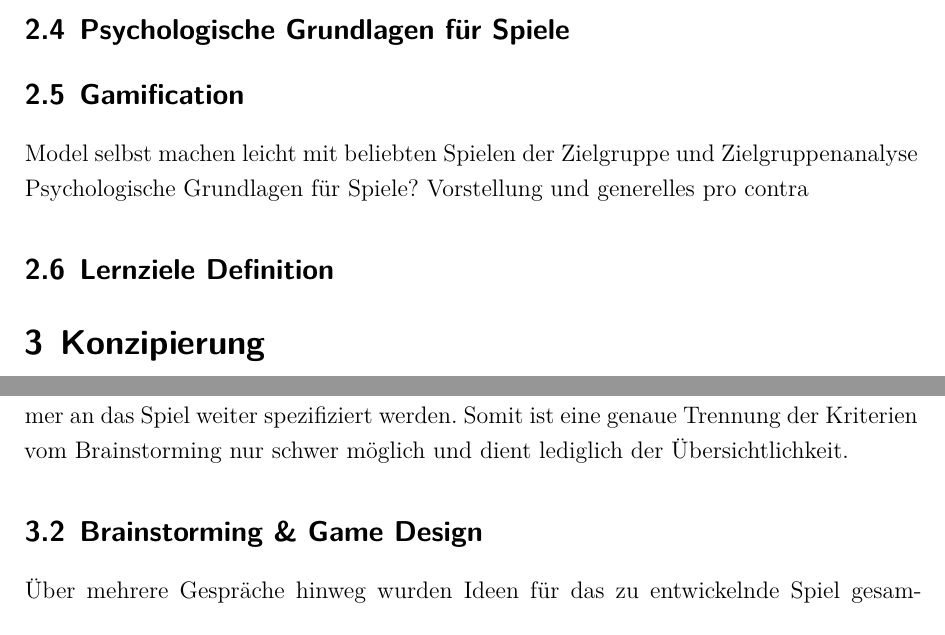
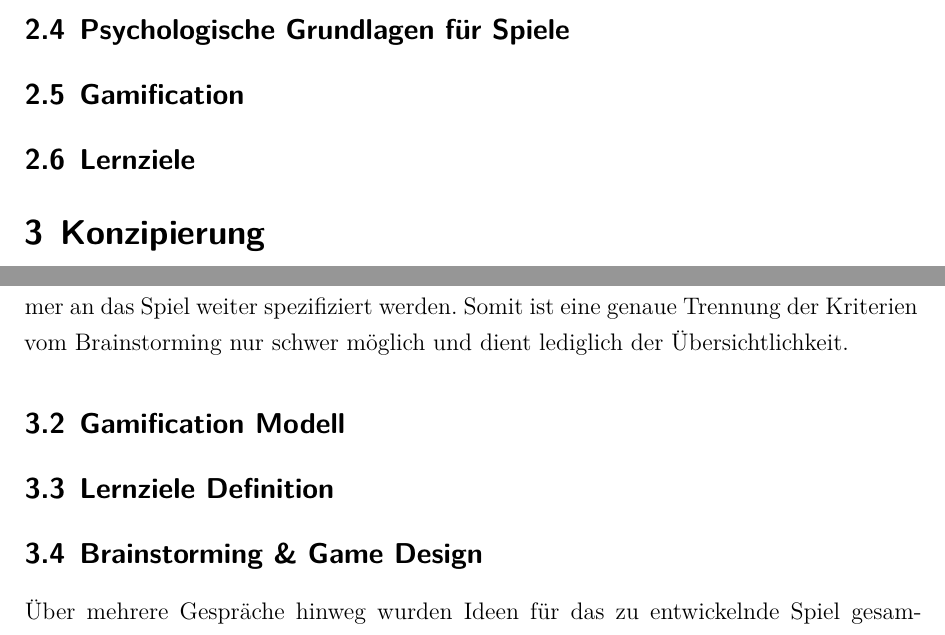
Before and after one commit to dhbwse/the-project, a LaTeX document (dokumentation/dokumentation.tex, which reads dokumentation/grundlagen.tex, dokumentation/konzipierung.tex): two parts of pages 9 and 11 of 23, joined at a grey line, cut so that both start at the same text. Compiled offline with XeLaTeX; an older LaTeX class or package is replaced by its successor.

Commit message:
grundlagen: 'gamification modell' und 'lernziele definition' nach konzipierung verschoben

```diff
--- a/dokumentation/grundlagen.tex
+++ b/dokumentation/grundlagen.tex
@@ -12,7 +12,4 @@
 	Ein Persona ist eine Technik aus dem UI Bereich <TODO:Quelle> wo durch imaginäre Nutzer (Personas) die Useability verbessert werden soll. Ziel dieser Technik ist es einen möglichst konkreten Nutzer zu erstellen und durch diesen dann die Software evaluieren zu können.
 \subsection{Psychologische Grundlagen für Spiele}
 \subsection{Gamification}
-	Model selbst machen leicht mit beliebten Spielen der Zielgruppe und Zielgruppenanalyse
-	Psychologische Grundlagen für Spiele?
-	Vorstellung und generelles pro contra
-\subsection{Lernziele Definition}
+\subsection{Lernziele}
--- a/dokumentation/konzipierung.tex
+++ b/dokumentation/konzipierung.tex
@@ -18,6 +18,9 @@ Das folgende Kapitel beschäftigt sich mit der Konzipierung des Spiels ansich. D
 	\end{enumerate}
 
 	Die Entstehung dieser Kriterien ist teilweise auf die Ergebnisse aus dem Brainstorming zurückzuführen. Durch das Brainstorming konnten die Erwartungen der Projektteilnehmer an das Spiel weiter spezifiziert werden. Somit ist eine genaue Trennung der Kriterien vom Brainstorming nur schwer möglich und dient lediglich der Übersichtlichkeit.
+
+\subsection{Gamification Modell}
+\subsection{Lernziele Definition}
 
 \subsection{Brainstorming \& Game Design}\label{ssec:idee}
 	Über mehrere Gespräche hinweg wurden Ideen für das zu entwickelnde Spiel gesammelt. Dieses Kapitel hat zum Zweck, den Abauf der Ideenfindung in eine Reihenfolge zu bringen und diese zu präsentieren.
```
